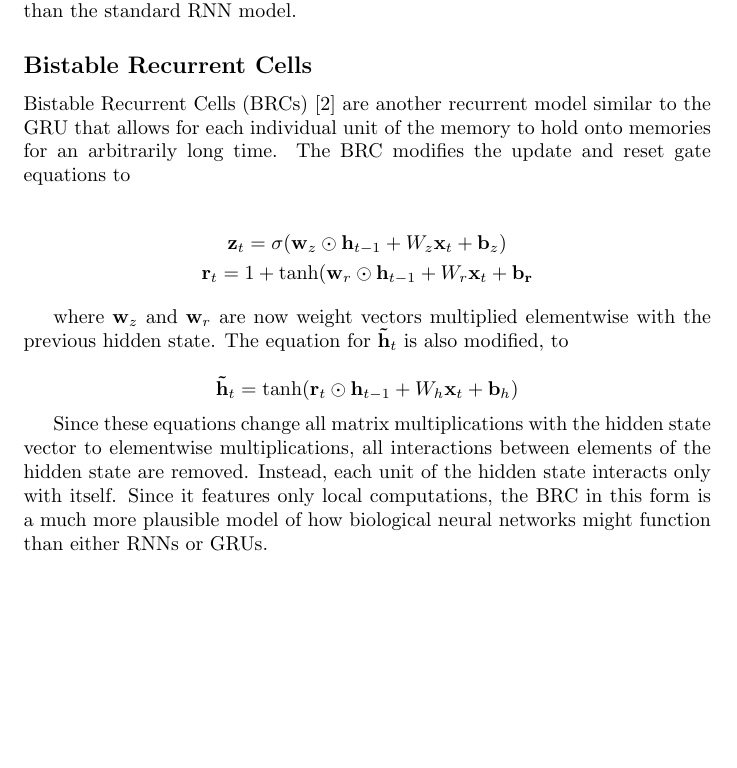
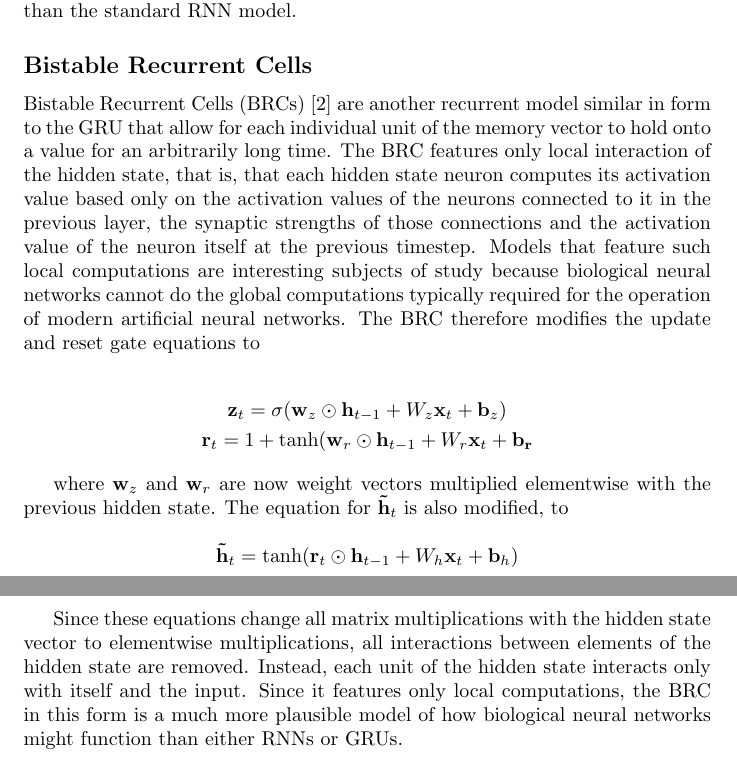
Before and after one commit to amiani/plastic-bistable, a LaTeX document (report.tex, which reads background/BRC.tex): part of page 2 of 4 before the commit and two parts of pages 2 and 3 of 5 after it, the two joined at a grey line, cut so that both start at the same text, the shorter picture padded with empty space. Compiled offline with pdfLaTeX.

Commit message:
talk about local computation

```diff
--- a/background/BRC.tex
+++ b/background/BRC.tex
@@ -1,7 +1,6 @@
-
 \subsection*{Bistable Recurrent Cells}
 
-Bistable Recurrent Cells (BRCs) \cite{vecoven2021brc} are another recurrent model similar to the GRU that allows for each individual unit of the memory to hold onto memories for an arbitrarily long time. The BRC modifies the update and reset gate equations to
+ Bistable Recurrent Cells (BRCs) \cite{vecoven2021brc} are another recurrent model similar in form to the GRU that allow for each individual unit of the memory vector to hold onto a value for an arbitrarily long time. The BRC features only local interaction of the hidden state, that is, that each hidden state neuron computes its activation value based only on the activation values of the neurons connected to it in the previous layer, the synaptic strengths of those connections and the activation value of the neuron itself at the previous timestep. Models that feature such local computations are interesting subjects of study because biological neural networks cannot do the global computations typically required for the operation of modern artificial neural networks. The BRC therefore modifies the update and reset gate equations to
 
 \begin{gather*}
 	\mathbf{z}_t = \sigma(\mathbf{w}_z \odot \mathbf{h}_{t-1} + W_z \mathbf{x}_t + \mathbf{b}_z)\\
@@ -12,7 +11,7 @@ where \(\mathbf{w}_z\) and \(\mathbf{w}_r\) are now weight vectors multiplied el
 
 \[ \mathbf{\tilde{h}}_t = \tanh(\mathbf{r}_t \odot \mathbf{h}_{t-1} + W_h \mathbf{x}_t + \mathbf{b}_h) \]
 
-Since these equations change all matrix multiplications with the hidden state vector to elementwise multiplications, all interactions between elements of the hidden state are removed. Instead, each unit of the hidden state interacts only with itself. Since it features only local computations, the BRC in this form is a much more plausible model of how biological neural networks might function than either RNNs or GRUs.
+Since these equations change all matrix multiplications with the hidden state vector to elementwise multiplications, all interactions between elements of the hidden state are removed. Instead, each unit of the hidden state interacts only with itself and the input. Since it features only local computations, the BRC in this form is a much more plausible model of how biological neural networks might function than either RNNs or GRUs.
 
 
 
```
